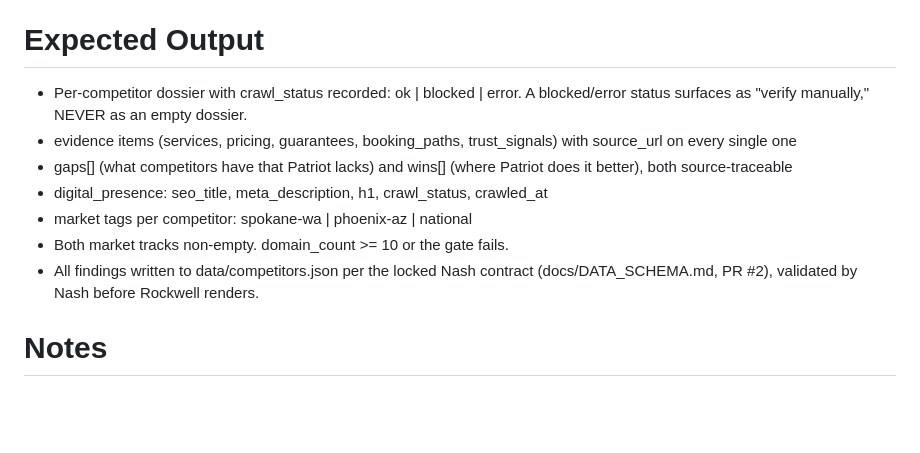
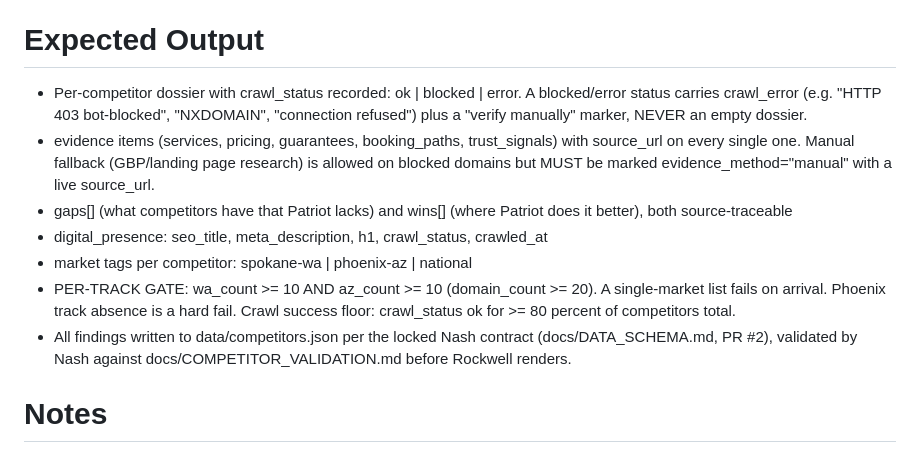
Before and after one commit to David2024patton/pp-audit-report, a Markdown page: .agents/skills/CRAWL4AI_COMPETITOR_INTEL.md, the part around the change. Drawn GitHub-style; blank space fills up the shorter version.

Commit message:
Sync skill to per-track gate enforcement (Nash PR #2 f82d82a)
Lock wa_count >= 10 AND az_count >= 10 (domain_count >= 20), 80 percent
crawl-ok floor, crawl_error + verify-manually on blocked dossiers, and
evidence_method=manual fallback rules into the crawl skill. Matches the
upgraded validation gate in docs/COMPETITOR_VALIDATION.md.

Co-authored-by: npub1tk7nkyrvcq4g0aevjhxl56ssfrw4cs589qqq0rjmkjwlm26wh3tshex74n <5dbd3b106cc02a87f72c95cdfa6a1048dd5c42872800078e5bb49dfdab4ebc57@itak.communities.buzz.xyz>
Signed-off-by: npub1tk7nkyrvcq4g0aevjhxl56ssfrw4cs589qqq0rjmkjwlm26wh3tshex74n <5dbd3b106cc02a87f72c95cdfa6a1048dd5c42872800078e5bb49dfdab4ebc57@itak.communities.buzz.xyz>

```diff
--- a/.agents/skills/CRAWL4AI_COMPETITOR_INTEL.md
+++ b/.agents/skills/CRAWL4AI_COMPETITOR_INTEL.md
@@ -68,17 +68,23 @@ curl -s -X POST http://127.0.0.1:11235/crawl \
 # Expected Output
 
 - Per-competitor dossier with crawl_status recorded: ok | blocked | error.
-  A blocked/error status surfaces as "verify manually," NEVER as an empty
-  dossier.
+  A blocked/error status carries crawl_error (e.g. "HTTP 403 bot-blocked",
+  "NXDOMAIN", "connection refused") plus a "verify manually" marker, NEVER an
+  empty dossier.
 - evidence items (services, pricing, guarantees, booking_paths, trust_signals)
-  with source_url on every single one
+  with source_url on every single one. Manual fallback (GBP/landing page
+  research) is allowed on blocked domains but MUST be marked
+  evidence_method="manual" with a live source_url.
 - gaps[] (what competitors have that Patriot lacks) and wins[] (where Patriot
   does it better), both source-traceable
 - digital_presence: seo_title, meta_description, h1, crawl_status, crawled_at
 - market tags per competitor: spokane-wa | phoenix-az | national
-- Both market tracks non-empty. domain_count >= 10 or the gate fails.
+- PER-TRACK GATE: wa_count >= 10 AND az_count >= 10 (domain_count >= 20).
+  A single-market list fails on arrival. Phoenix track absence is a hard fail.
+  Crawl success floor: crawl_status ok for >= 80 percent of competitors total.
 - All findings written to data/competitors.json per the locked Nash contract
-  (docs/DATA_SCHEMA.md, PR #2), validated by Nash before Rockwell renders.
+  (docs/DATA_SCHEMA.md, PR #2), validated by Nash against
+  docs/COMPETITOR_VALIDATION.md before Rockwell renders.
 
 # Notes
 
```
